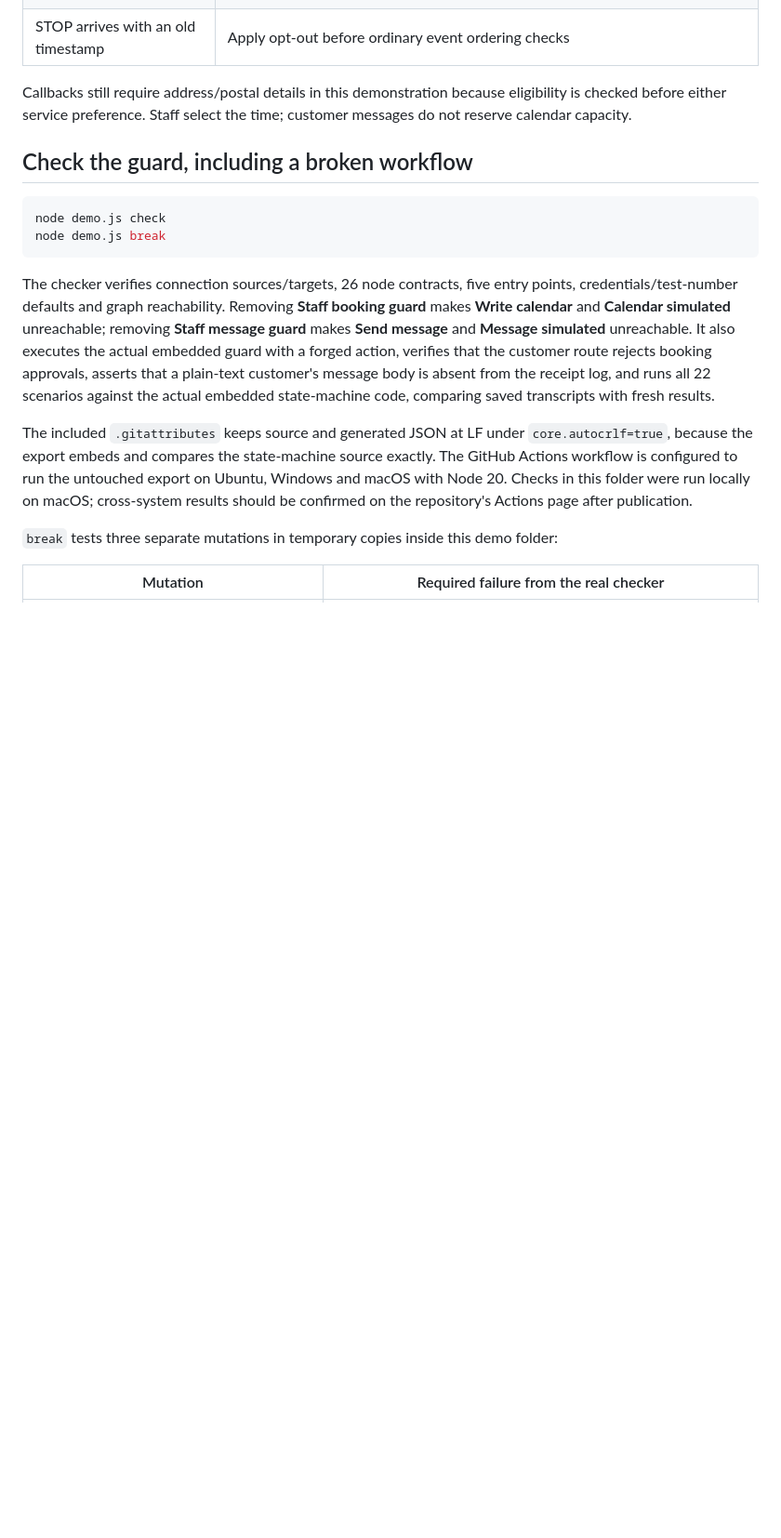
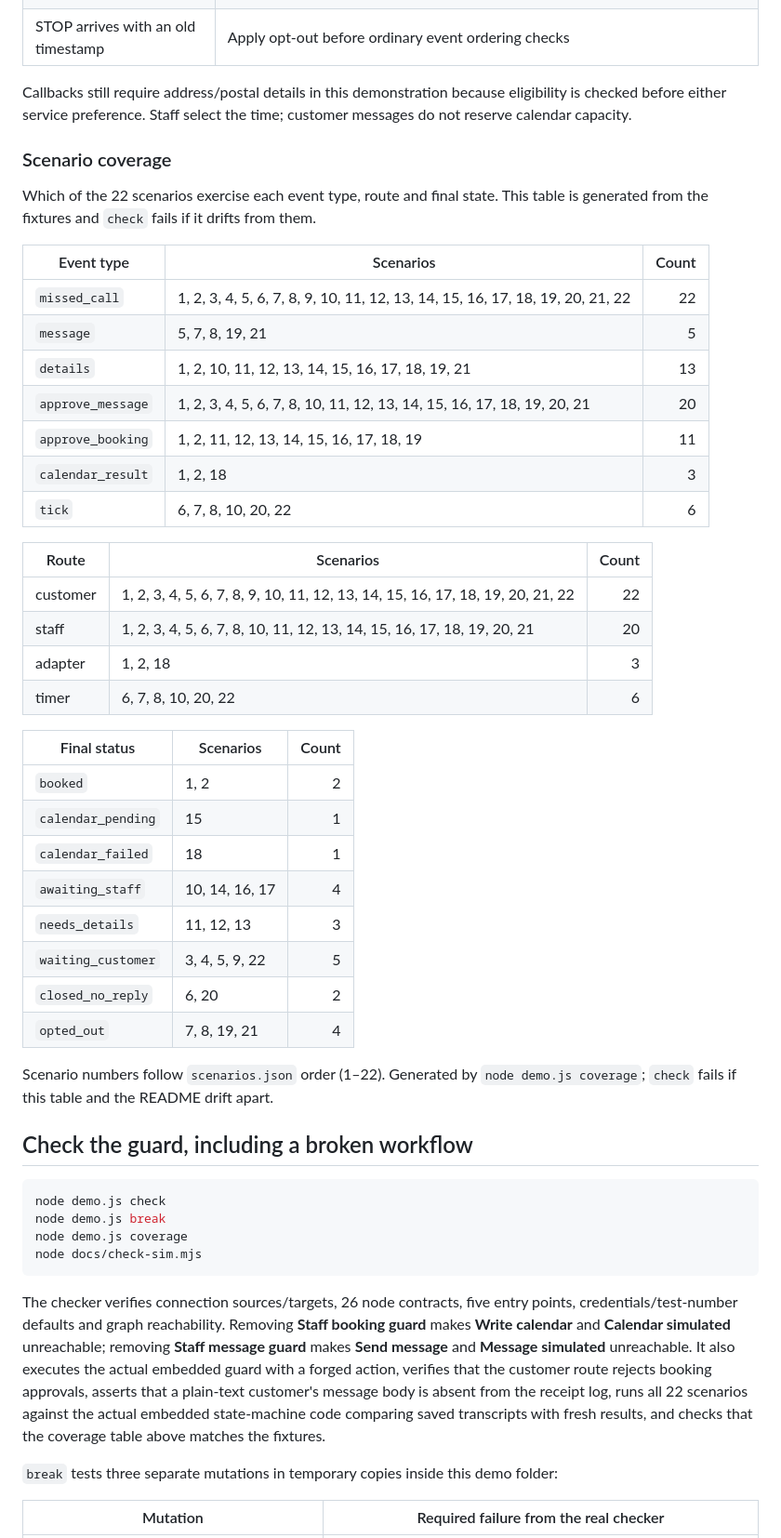
Before and after one commit to NickkkLian/missed-call-booking, a Markdown page: README.md, the part around one of its changes. Shown at 93% size. Rendered like a GitHub page; blank space fills up the shorter version.

````diff
--- a/README.md
+++ b/README.md
@@ -111,16 +127,52 @@ There is no natural-language agent in this demo. A WhatsApp form/adapter must co
 
 Callbacks still require address/postal details in this demonstration because eligibility is checked before either service preference. Staff select the time; customer messages do not reserve calendar capacity.
 
+### Scenario coverage
+
+Which of the 22 scenarios exercise each event type, route and final state. This table is generated from the fixtures and `check` fails if it drifts from them.
+
+<!-- coverage:start -->
+| Event type | Scenarios | Count |
+| --- | --- | ---: |
+| `missed_call` | 1, 2, 3, 4, 5, 6, 7, 8, 9, 10, 11, 12, 13, 14, 15, 16, 17, 18, 19, 20, 21, 22 | 22 |
+| `message` | 5, 7, 8, 19, 21 | 5 |
+| `details` | 1, 2, 10, 11, 12, 13, 14, 15, 16, 17, 18, 19, 21 | 13 |
+| `approve_message` | 1, 2, 3, 4, 5, 6, 7, 8, 10, 11, 12, 13, 14, 15, 16, 17, 18, 19, 20, 21 | 20 |
+| `approve_booking` | 1, 2, 11, 12, 13, 14, 15, 16, 17, 18, 19 | 11 |
+| `calendar_result` | 1, 2, 18 | 3 |
+| `tick` | 6, 7, 8, 10, 20, 22 | 6 |
+
+| Route | Scenarios | Count |
+| --- | --- | ---: |
+| customer | 1, 2, 3, 4, 5, 6, 7, 8, 9, 10, 11, 12, 13, 14, 15, 16, 17, 18, 19, 20, 21, 22 | 22 |
+| staff | 1, 2, 3, 4, 5, 6, 7, 8, 10, 11, 12, 13, 14, 15, 16, 17, 18, 19, 20, 21 | 20 |
+| adapter | 1, 2, 18 | 3 |
+| timer | 6, 7, 8, 10, 20, 22 | 6 |
+
+| Final status | Scenarios | Count |
+| --- | --- | ---: |
+| `booked` | 1, 2 | 2 |
+| `calendar_pending` | 15 | 1 |
+| `calendar_failed` | 18 | 1 |
+| `awaiting_staff` | 10, 14, 16, 17 | 4 |
+| `needs_details` | 11, 12, 13 | 3 |
+| `waiting_customer` | 3, 4, 5, 9, 22 | 5 |
+| `closed_no_reply` | 6, 20 | 2 |
+| `opted_out` | 7, 8, 19, 21 | 4 |
+
+Scenario numbers follow `scenarios.json` order (1–22). Generated by `node demo.js coverage`; `check` fails if this table and the README drift apart.
+<!-- coverage:end -->
+
 ## Check the guard, including a broken workflow
 
 ```sh
 node demo.js check
 node demo.js break
+node demo.js coverage
+node docs/check-sim.mjs
 ```
 
-The checker verifies connection sources/targets, 26 node contracts, five entry points, credentials/test-number defaults and graph reachability. Removing **Staff booking guard** makes **Write calendar** and **Calendar simulated** unreachable; removing **Staff message guard** makes **Send message** and **Message simulated** unreachable. It also executes the actual embedded guard with a forged action, verifies that the customer route rejects booking approvals, asserts that a plain-text customer's message body is absent from the receipt log, and runs all 22 scenarios against the actual embedded state-machine code, comparing saved transcripts with fresh results.
-
-The included `.gitattributes` keeps source and generated JSON at LF under `core.autocrlf=true`, because the export embeds and compares the state-machine source exactly. The GitHub Actions workflow is configured to run the untouched export on Ubuntu, Windows and macOS with Node 20. Checks in this folder were run locally on macOS; cross-system results should be confirmed on the repository's Actions page after publication.
+The checker verifies connection sources/targets, 26 node contracts, five entry points, credentials/test-number defaults and graph reachability. Removing **Staff booking guard** makes **Write calendar** and **Calendar simulated** unreachable; removing **Staff message guard** makes **Send message** and **Message simulated** unreachable. It also executes the actual embedded guard with a forged action, verifies that the customer route rejects booking approvals, asserts that a plain-text customer's message body is absent from the receipt log, runs all 22 scenarios against the actual embedded state-machine code comparing saved transcripts with fresh results, and checks that the coverage table above matches the fixtures.
 
 `break` tests three separate mutations in temporary copies inside this demo folder:
 
````
Also changed, not shown: other parts of README.md (+45 -10 lines), docs/apple-touch-icon.png (added), docs/screenshot-console.png (added), docs/screenshot-play.png (added), 13 other files.
